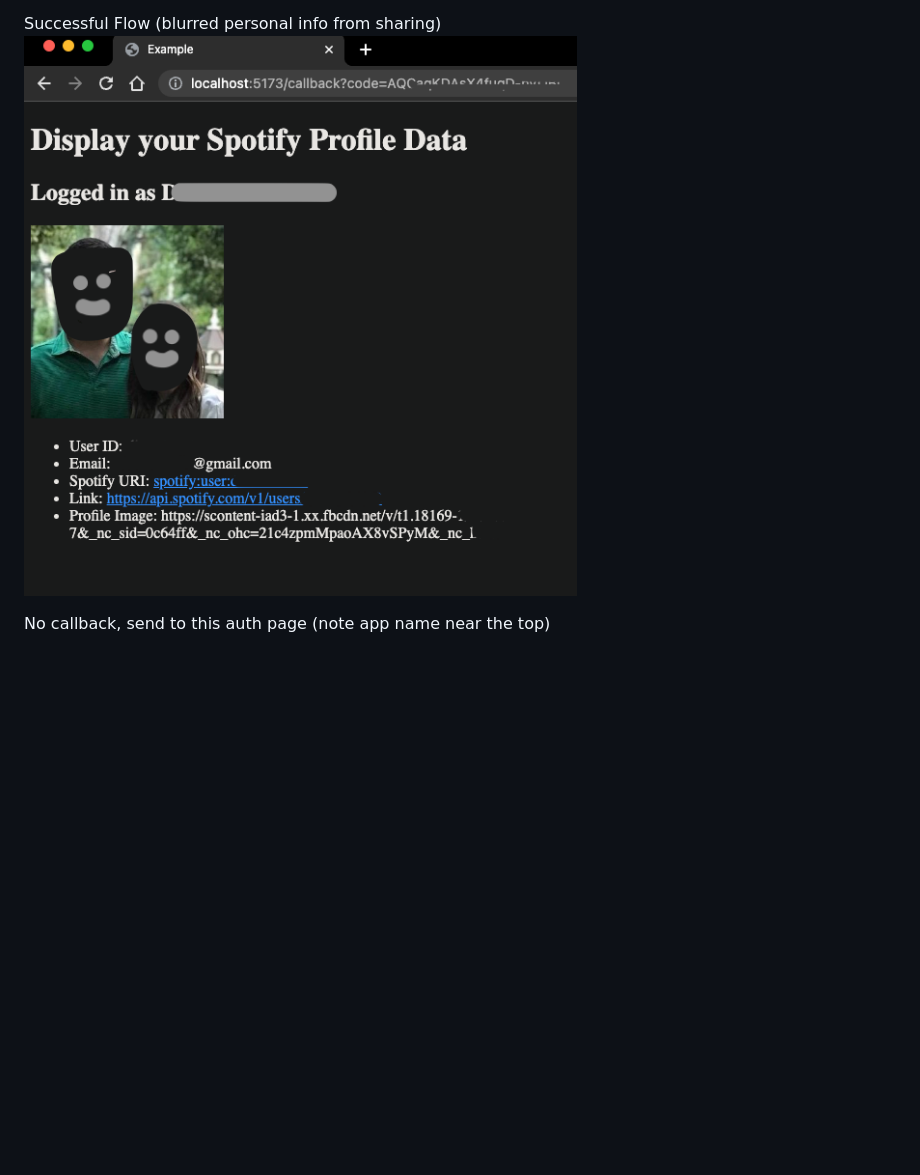
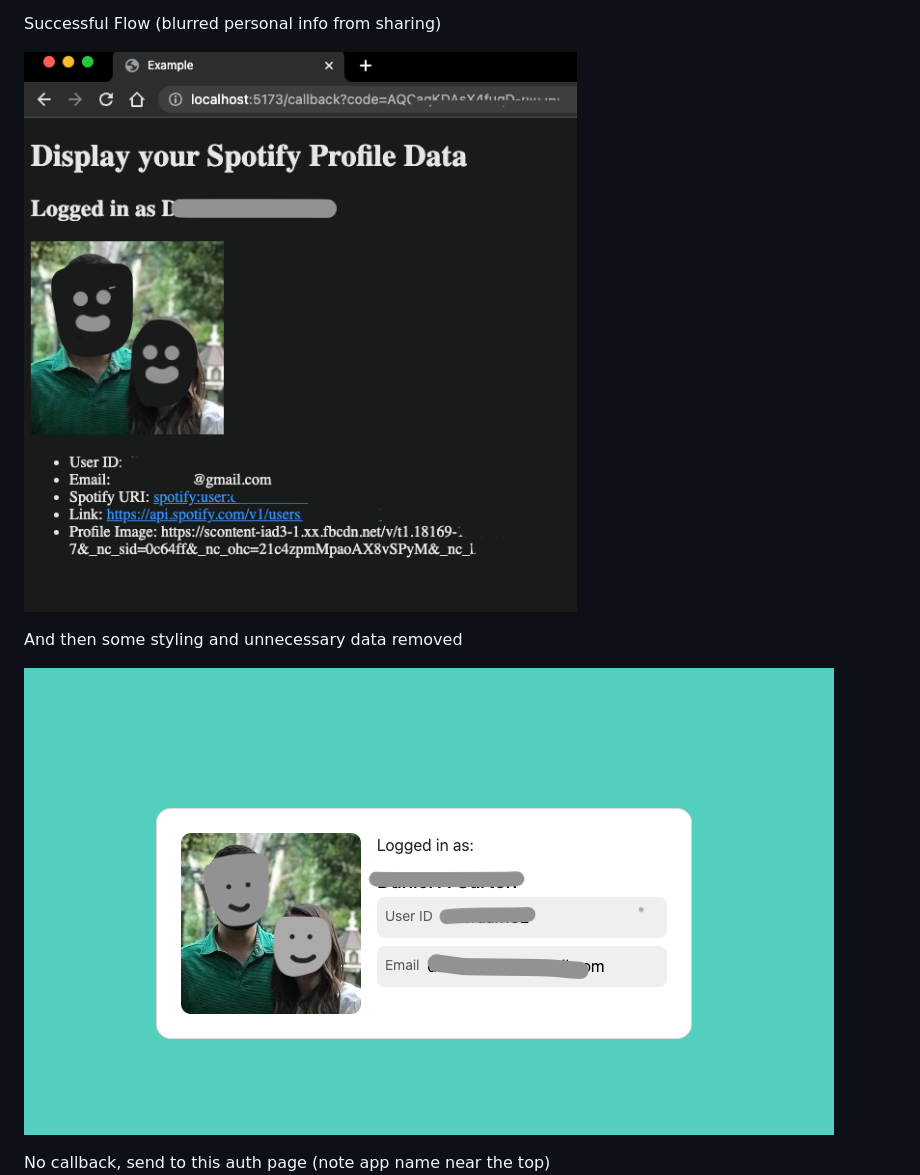
Before and after one commit to cartond/setlist-to-spotify-playlist, a Markdown page: README.md, the part around the change. GitHub-like rendering; pictures changed too: profile-data-2.png (added); blank space fills up the shorter version.

```diff
--- a/README.md
+++ b/README.md
@@ -12,7 +12,12 @@ Flow:
 - Populate interface
 
 Successful Flow (blurred personal info from sharing)
-![](profile-date.png)
+
+![](profile-data.png)
+
+And then some styling and unnecessary data removed
+
+![](profile-data-2.png)
 
 No callback, send to this auth page (note app name near the top)
 ![](auth-page.png)
```
Also changed, not shown: profile-data.png (renamed from profile-date.png), 3 other files.
